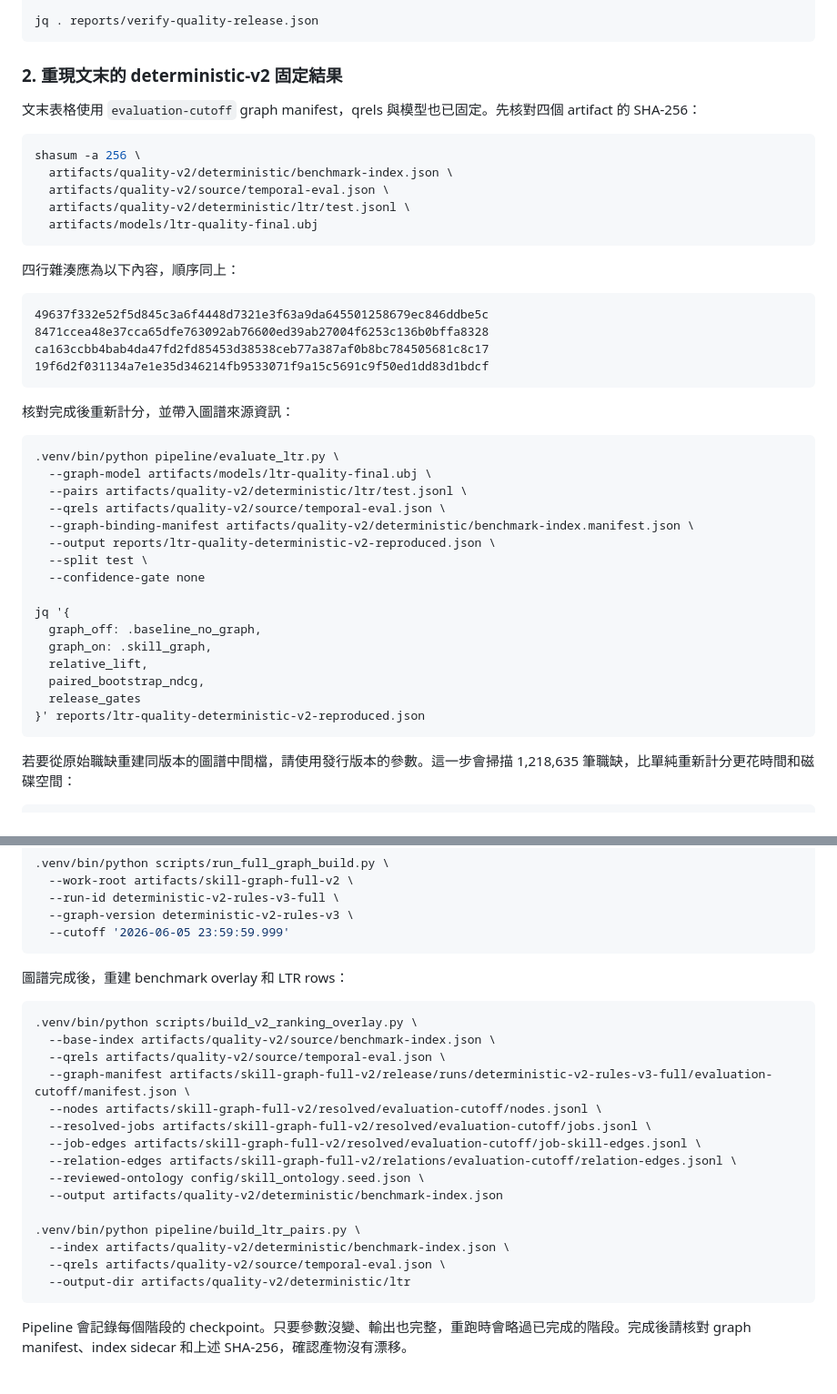
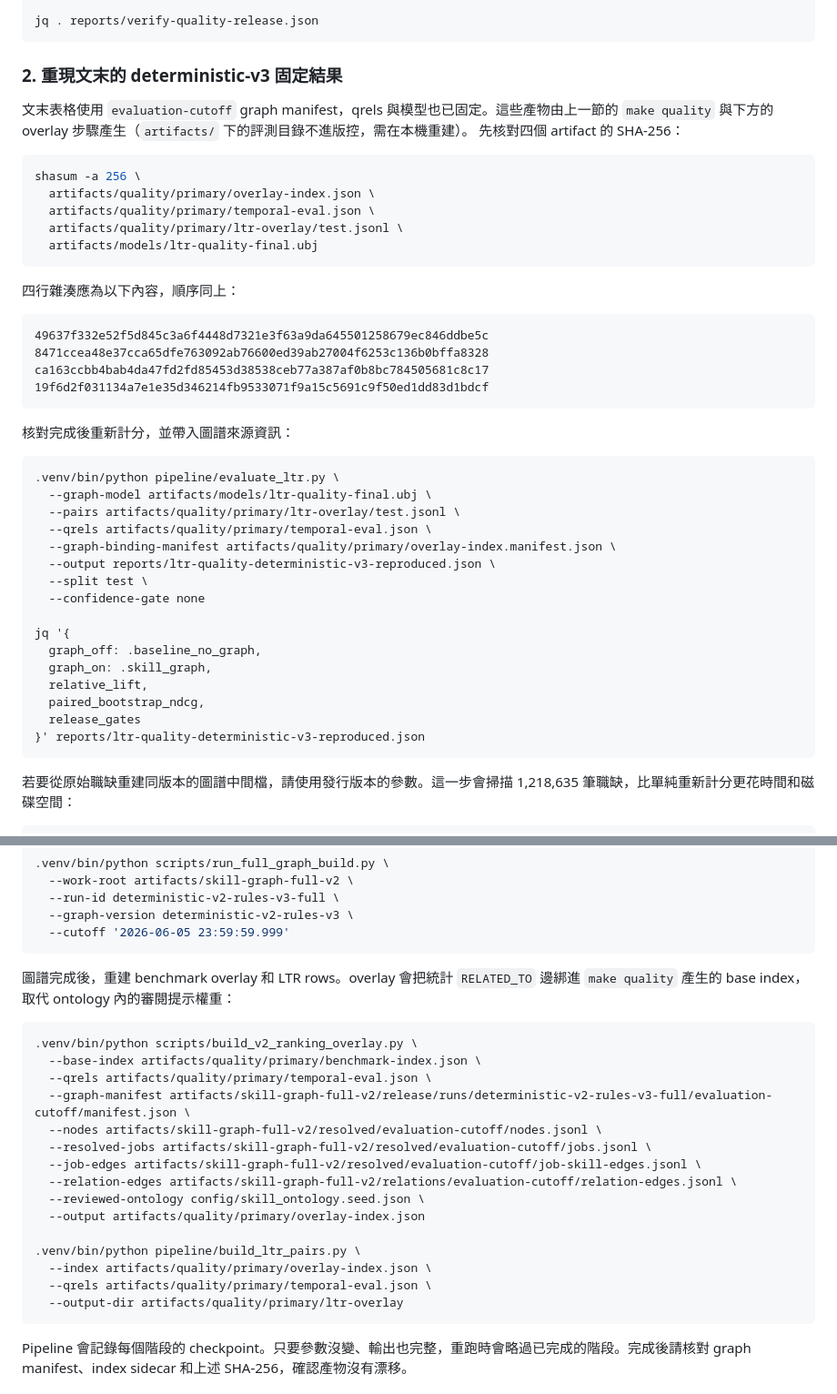
Before and after one commit to Jimmy200504/aws-hackathon, a Markdown page: README.md, 2 parts joined by grey strips. Shown at 91% size. Drawn GitHub-style.

Commit message:
docs: point the reproduction section at paths that actually exist
The SHA-256 block was updated to the digests of the artifacts I verified, but
the surrounding commands still referenced artifacts/quality-v2/, a directory
this build never produces. Paths and digests therefore disagreed and anyone
following the section would fail at the first shasum.

Retargets the section to artifacts/quality/primary/, which is what
run_quality_confirmation.sh and the overlay step produce, renames it to
deterministic-v3 to match the current graph version, and notes that the
evaluation directories are gitignored and must be rebuilt locally. Also
explains that the overlay replaces the ontology's reviewed hint weights with
statistical RELATED_TO edges, which is the step that actually binds the graph
to the benchmark.

Verified by running the section end to end: the four digests match and the
rescored metrics reproduce the table exactly (NDCG@10 0.4469 -> 0.4738, MRR
0.4313 -> 0.4633, Hit@1 0.2737 -> 0.3084, Hit@10 0.8257 -> 0.8538,
Precision@10 0.1624 -> 0.1726) with all release gates passing.

````diff
--- a/README.md
+++ b/README.md
@@ -214,15 +214,17 @@ jq '{
 jq . reports/verify-quality-release.json
 ```
 
-### 2. 重現文末的 deterministic-v2 固定結果
+### 2. 重現文末的 deterministic-v3 固定結果
 
-文末表格使用 `evaluation-cutoff` graph manifest，qrels 與模型也已固定。先核對四個 artifact 的 SHA-256：
+文末表格使用 `evaluation-cutoff` graph manifest，qrels 與模型也已固定。這些產物由上一節的
+`make quality` 與下方的 overlay 步驟產生（`artifacts/` 下的評測目錄不進版控，需在本機重建）。
+先核對四個 artifact 的 SHA-256：
 
 ```bash
 shasum -a 256 \
-  artifacts/quality-v2/deterministic/benchmark-index.json \
-  artifacts/quality-v2/source/temporal-eval.json \
-  artifacts/quality-v2/deterministic/ltr/test.jsonl \
+  artifacts/quality/primary/overlay-index.json \
+  artifacts/quality/primary/temporal-eval.json \
+  artifacts/quality/primary/ltr-overlay/test.jsonl \
   artifacts/models/ltr-quality-final.ubj
 ```
 
@@ -240,10 +242,10 @@ ca163ccbb4bab4da47fd2fd85453d38538ceb77a387af0b8bc784505681c8c17
 ```bash
 .venv/bin/python pipeline/evaluate_ltr.py \
   --graph-model artifacts/models/ltr-quality-final.ubj \
-  --pairs artifacts/quality-v2/deterministic/ltr/test.jsonl \
-  --qrels artifacts/quality-v2/source/temporal-eval.json \
-  --graph-binding-manifest artifacts/quality-v2/deterministic/benchmark-index.manifest.json \
-  --output reports/ltr-quality-deterministic-v2-reproduced.json \
+  --pairs artifacts/quality/primary/ltr-overlay/test.jsonl \
+  --qrels artifacts/quality/primary/temporal-eval.json \
+  --graph-binding-manifest artifacts/quality/primary/overlay-index.manifest.json \
+  --output reports/ltr-quality-deterministic-v3-reproduced.json \
   --split test \
   --confidence-gate none
 
@@ -253,7 +255,7 @@ jq '{
   relative_lift,
   paired_bootstrap_ndcg,
   release_gates
-}' reports/ltr-quality-deterministic-v2-reproduced.json
+}' reports/ltr-quality-deterministic-v3-reproduced.json
 ```
 
 若要從原始職缺重建同版本的圖譜中間檔，請使用發行版本的參數。這一步會掃描 1,218,635 筆職缺，比單純重新計分更花時間和磁碟空間：
@@ -273,24 +275,25 @@ jq '{
   --cutoff '2026-06-05 23:59:59.999'
 ```
 
-圖譜完成後，重建 benchmark overlay 和 LTR rows：
+圖譜完成後，重建 benchmark overlay 和 LTR rows。overlay 會把統計 `RELATED_TO` 邊綁進
+`make quality` 產生的 base index，取代 ontology 內的審閱提示權重：
 
 ```bash
 .venv/bin/python scripts/build_v2_ranking_overlay.py \
-  --base-index artifacts/quality-v2/source/benchmark-index.json \
-  --qrels artifacts/quality-v2/source/temporal-eval.json \
+  --base-index artifacts/quality/primary/benchmark-index.json \
+  --qrels artifacts/quality/primary/temporal-eval.json \
   --graph-manifest artifacts/skill-graph-full-v2/release/runs/deterministic-v2-rules-v3-full/evaluation-cutoff/manifest.json \
   --nodes artifacts/skill-graph-full-v2/resolved/evaluation-cutoff/nodes.jsonl \
   --resolved-jobs artifacts/skill-graph-full-v2/resolved/evaluation-cutoff/jobs.jsonl \
   --job-edges artifacts/skill-graph-full-v2/resolved/evaluation-cutoff/job-skill-edges.jsonl \
   --relation-edges artifacts/skill-graph-full-v2/relations/evaluation-cutoff/relation-edges.jsonl \
   --reviewed-ontology config/skill_ontology.seed.json \
-  --output artifacts/quality-v2/deterministic/benchmark-index.json
+  --output artifacts/quality/primary/overlay-index.json
 
 .venv/bin/python pipeline/build_ltr_pairs.py \
-  --index artifacts/quality-v2/deterministic/benchmark-index.json \
-  --qrels artifacts/quality-v2/source/temporal-eval.json \
-  --output-dir artifacts/quality-v2/deterministic/ltr
+  --index artifacts/quality/primary/overlay-index.json \
+  --qrels artifacts/quality/primary/temporal-eval.json \
+  --output-dir artifacts/quality/primary/ltr-overlay
 ```
 
 Pipeline 會記錄每個階段的 checkpoint。只要參數沒變、輸出也完整，重跑時會略過已完成的階段。完成後請核對 graph manifest、index sidecar 和上述 SHA-256，確認產物沒有漂移。
````
